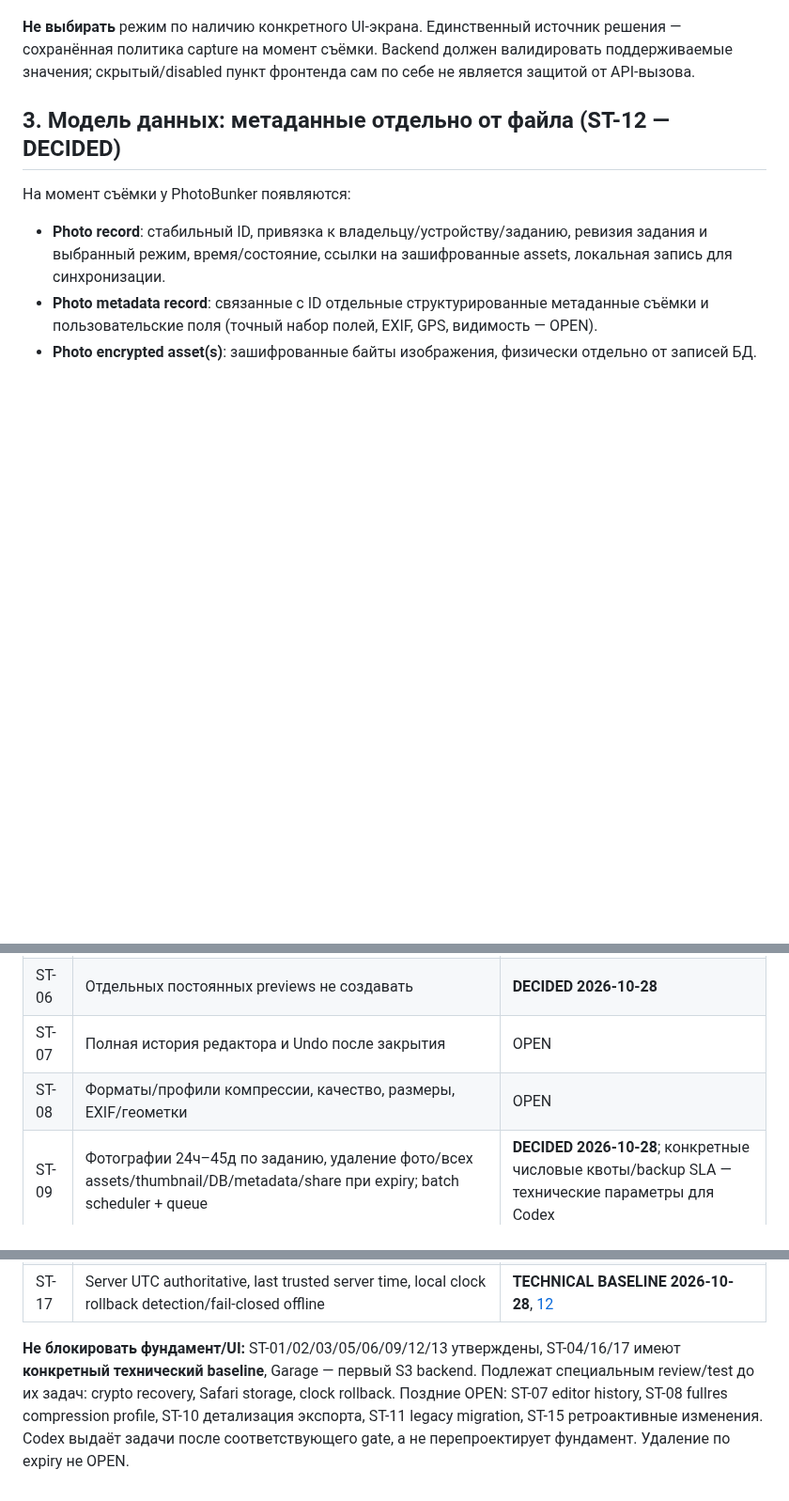
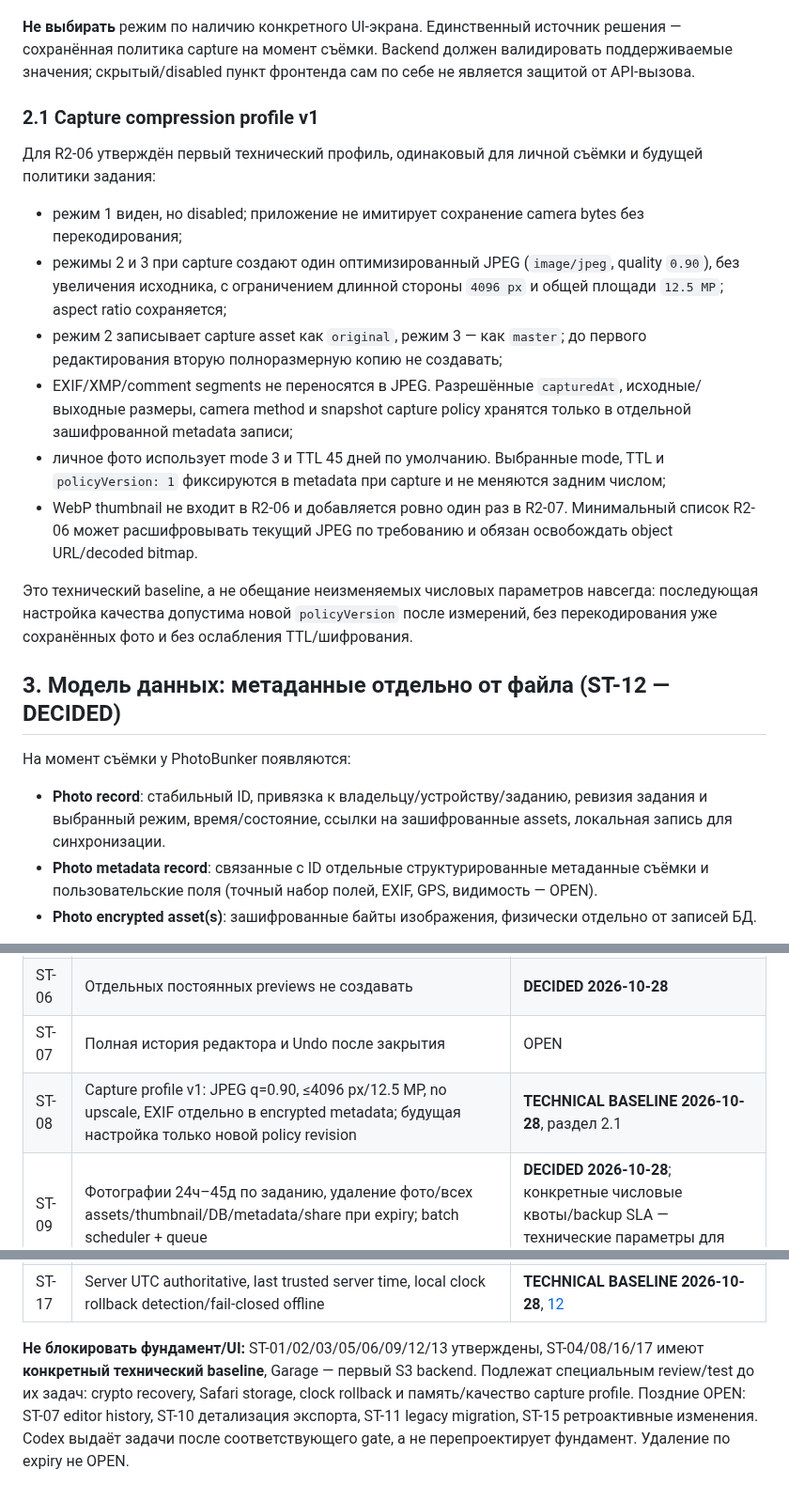
Before and after one commit to 1troitsky/photobunker-new, a Markdown page: docs/03-PHOTO-STORAGE.md, 3 parts joined by grey strips. Shown at 94% size. Drawn GitHub-style; blank space fills up the shorter version.

Commit message:
docs: define R2-06 capture profile v1

```diff
--- a/docs/03-PHOTO-STORAGE.md
+++ b/docs/03-PHOTO-STORAGE.md
@@ -33,6 +33,19 @@
 Нужно сохранять **режим, действовавший при съёмке**, вместе с фото и ревизией задания. Последующее редактирование задания **не должно задним числом изменять режим существующих фото** без явно согласованной операции и прав. Изменение политики задания для новых фото — отдельно от старых.
 
 **Не выбирать** режим по наличию конкретного UI-экрана. Единственный источник решения — сохранённая политика capture на момент съёмки. Backend должен валидировать поддерживаемые значения; скрытый/disabled пункт фронтенда сам по себе не является защитой от API-вызова.
+
+### 2.1 Capture compression profile v1
+
+Для R2-06 утверждён первый технический профиль, одинаковый для личной съёмки и будущей политики задания:
+
+- режим 1 виден, но disabled; приложение не имитирует сохранение camera bytes без перекодирования;
+- режимы 2 и 3 при capture создают один оптимизированный JPEG (`image/jpeg`, quality `0.90`), без увеличения исходника, с ограничением длинной стороны `4096 px` и общей площади `12.5 MP`; aspect ratio сохраняется;
+- режим 2 записывает capture asset как `original`, режим 3 — как `master`; до первого редактирования вторую полноразмерную копию не создавать;
+- EXIF/XMP/comment segments не переносятся в JPEG. Разрешённые `capturedAt`, исходные/выходные размеры, camera method и snapshot capture policy хранятся только в отдельной зашифрованной metadata записи;
+- личное фото использует mode 3 и TTL 45 дней по умолчанию. Выбранные mode, TTL и `policyVersion: 1` фиксируются в metadata при capture и не меняются задним числом;
+- WebP thumbnail не входит в R2-06 и добавляется ровно один раз в R2-07. Минимальный список R2-06 может расшифровывать текущий JPEG по требованию и обязан освобождать object URL/decoded bitmap.
+
+Это технический baseline, а не обещание неизменяемых числовых параметров навсегда: последующая настройка качества допустима новой `policyVersion` после измерений, без перекодирования уже сохранённых фото и без ослабления TTL/шифрования.
 
 ## 3. Модель данных: метаданные отдельно от файла (ST-12 — DECIDED)
 
@@ -108,7 +121,7 @@ Camera API -> кратковременные байты в памяти
 | ST-05 | Одна зашифрованная миниатюра WebP ≤320px, S3 + bounded encrypted local cache; ACL не шире фото | **DECIDED 2026-10-28** |
 | ST-06 | Отдельных постоянных previews не создавать | **DECIDED 2026-10-28** |
 | ST-07 | Полная история редактора и Undo после закрытия | OPEN |
-| ST-08 | Форматы/профили компрессии, качество, размеры, EXIF/геометки | OPEN |
+| ST-08 | Capture profile v1: JPEG q=0.90, ≤4096 px/12.5 MP, no upscale, EXIF отдельно в encrypted metadata; будущая настройка только новой policy revision | **TECHNICAL BASELINE 2026-10-28**, раздел 2.1 |
 | ST-09 | Фотографии 24ч–45д по заданию, удаление фото/всех assets/thumbnail/DB/metadata/share при expiry; batch scheduler + queue | **DECIDED 2026-10-28**; конкретные числовые квоты/backup SLA — технические параметры для Codex |
 | ST-10 | Экспорт/публикация Photo Card и жизнь независимых share objects | OPEN |
 | ST-11 | Старые encrypted photos, ключи и совместимость при переносе | OPEN |
@@ -119,4 +132,4 @@ Camera API -> кратковременные байты в памяти
 | ST-16 | Локальное хранилище Dexie/IndexedDB metadata/outbox + OPFS encrypted photo blobs с IDB Blob fallback; Pinia ephemeral | **TECHNICAL BASELINE 2026-10-28**, [12](12-CLIENT-STORAGE-AND-TRUSTED-TIME.md) |
 | ST-17 | Server UTC authoritative, last trusted server time, local clock rollback detection/fail-closed offline | **TECHNICAL BASELINE 2026-10-28**, [12](12-CLIENT-STORAGE-AND-TRUSTED-TIME.md) |
 
-**Не блокировать фундамент/UI:** ST-01/02/03/05/06/09/12/13 утверждены, ST-04/16/17 имеют **конкретный технический baseline**, Garage — первый S3 backend. Подлежат специальным review/test до их задач: crypto recovery, Safari storage, clock rollback. Поздние OPEN: ST-07 editor history, ST-08 fullres compression profile, ST-10 детализация экспорта, ST-11 legacy migration, ST-15 ретроактивные изменения. Codex выдаёт задачи после соответствующего gate, а не перепроектирует фундамент. Удаление по expiry не OPEN.
+**Не блокировать фундамент/UI:** ST-01/02/03/05/06/09/12/13 утверждены, ST-04/08/16/17 имеют **конкретный технический baseline**, Garage — первый S3 backend. Подлежат специальным review/test до их задач: crypto recovery, Safari storage, clock rollback и память/качество capture profile. Поздние OPEN: ST-07 editor history, ST-10 детализация экспорта, ST-11 legacy migration, ST-15 ретроактивные изменения. Codex выдаёт задачи после соответствующего gate, а не перепроектирует фундамент. Удаление по expiry не OPEN.
```
Also changed, not shown: docs/08-ROADMAP.md (+1 -1 lines).
